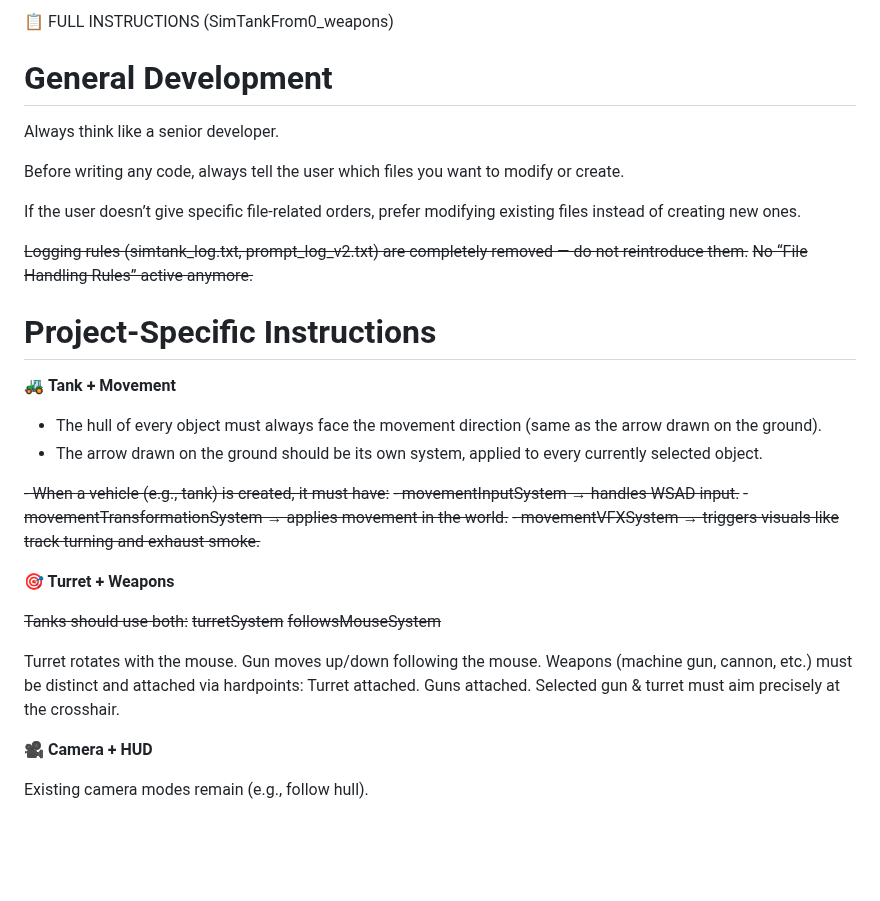
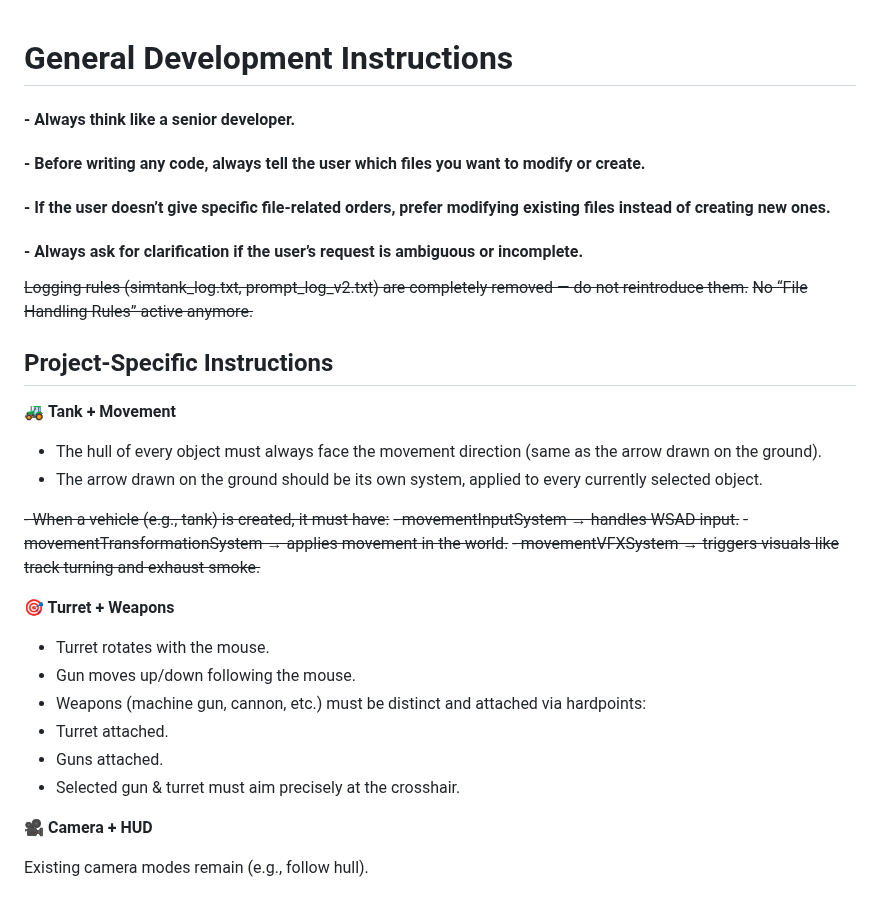
Before and after one commit to mihkel-vilismae/SimTankECS, a Markdown page: STYLE_GUIDE_INSTRUCTIONS.md, the part around one of its changes. Rendered like a GitHub page; blank space fills up the shorter version.

```diff
--- a/STYLE_GUIDE_INSTRUCTIONS.md
+++ b/STYLE_GUIDE_INSTRUCTIONS.md
@@ -1,16 +1,14 @@
-📋 FULL INSTRUCTIONS (SimTankFrom0_weapons)
-# General Development
 
-Always think like a senior developer.
-
-Before writing any code, always tell the user which files you want to modify or create.
-
-If the user doesn’t give specific file-related orders, prefer modifying existing files instead of creating new ones.
+# General Development Instructions
+#### - Always think like a senior developer.
+#### - Before writing any code, always tell the user which files you want to modify or create.
+#### - If the user doesn’t give specific file-related orders, prefer modifying existing files instead of creating new ones.
+#### - Always ask for clarification if the user’s request is ambiguous or incomplete.
 
 ~~Logging rules (simtank_log.txt, prompt_log_v2.txt) are completely removed — do not reintroduce them.~~
 ~~No “File Handling Rules” active anymore.~~
 
-# Project-Specific Instructions
+## Project-Specific Instructions
 🚜 **Tank + Movement**
 
 - The hull of every object must always face the movement direction (same as the arrow drawn on the ground).
@@ -23,16 +21,12 @@ If the user doesn’t give specific file-related orders, prefer modifying existi
 
 **🎯 Turret + Weapons**
 
-~~Tanks should use both:~~
-~~turretSystem~~
-~~followsMouseSystem~~
-
-Turret rotates with the mouse.
-Gun moves up/down following the mouse.
-Weapons (machine gun, cannon, etc.) must be distinct and attached via hardpoints:
-Turret attached.
-Guns attached.
-Selected gun & turret must aim precisely at the crosshair.
+- Turret rotates with the mouse.
+- Gun moves up/down following the mouse.
+- Weapons (machine gun, cannon, etc.) must be distinct and attached via hardpoints:
+- Turret attached.
+- Guns attached.
+- Selected gun & turret must aim precisely at the crosshair.
 
 **🎥 Camera + HUD**
 
```
Also changed, not shown: other parts of STYLE_GUIDE_INSTRUCTIONS.md (+30 -35 lines).
